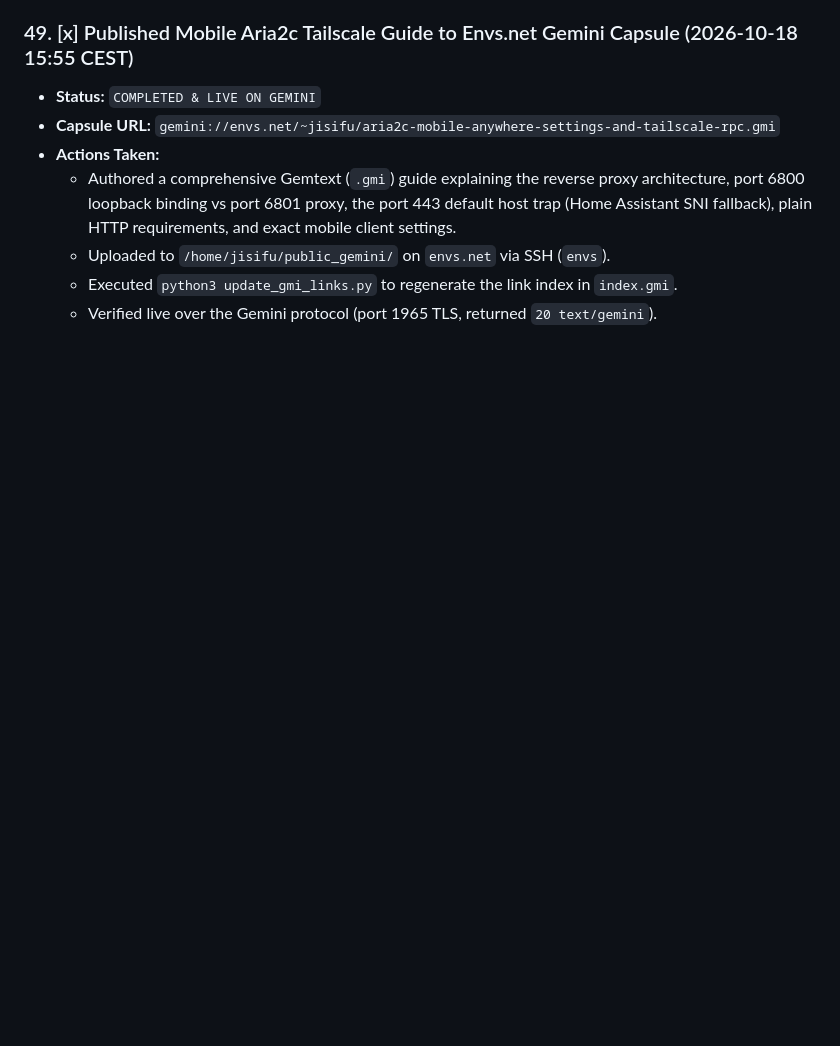
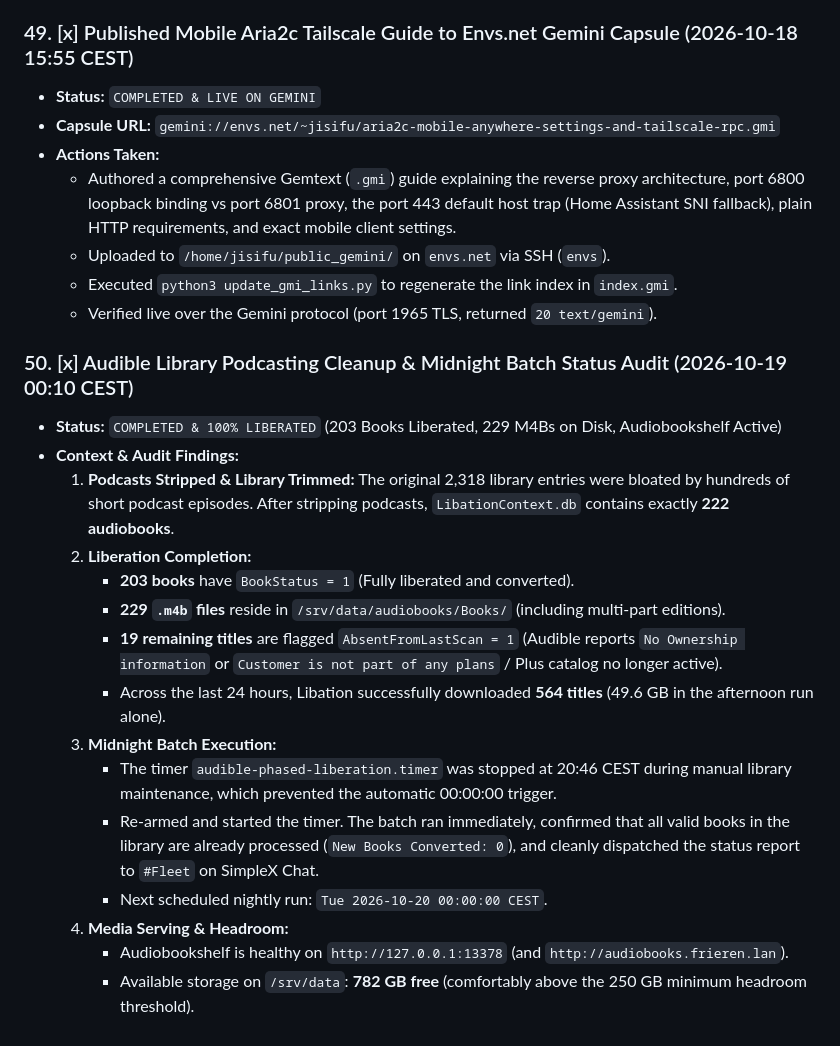
Before and after one commit to shaoyanji/nixconfig, a Markdown page: HANDOFF.md, the part around the change. Drawn GitHub-style; blank space fills up the shorter version.

Commit message:
docs(handoff): record podcast cleanup and 100% audible library completion

```diff
--- a/HANDOFF.md
+++ b/HANDOFF.md
@@ -730,3 +730,20 @@
   - Uploaded to `/home/jisifu/public_gemini/` on `envs.net` via SSH (`envs`).
   - Executed `python3 update_gmi_links.py` to regenerate the link index in `index.gmi`.
   - Verified live over the Gemini protocol (port 1965 TLS, returned `20 text/gemini`).
+
+### 50. [x] Audible Library Podcasting Cleanup & Midnight Batch Status Audit (2026-10-19 00:10 CEST)
+* **Status:** `COMPLETED & 100% LIBERATED` (203 Books Liberated, 229 M4Bs on Disk, Audiobookshelf Active)
+* **Context & Audit Findings:**
+  1. **Podcasts Stripped & Library Trimmed:** The original 2,318 library entries were bloated by hundreds of short podcast episodes. After stripping podcasts, `LibationContext.db` contains exactly **222 audiobooks**.
+  2. **Liberation Completion:**
+     - **203 books** have `BookStatus = 1` (Fully liberated and converted).
+     - **229 `.m4b` files** reside in `/srv/data/audiobooks/Books/` (including multi-part editions).
+     - **19 remaining titles** are flagged `AbsentFromLastScan = 1` (Audible reports `No Ownership information` or `Customer is not part of any plans` / Plus catalog no longer active).
+     - Across the last 24 hours, Libation successfully downloaded **564 titles** (49.6 GB in the afternoon run alone).
+  3. **Midnight Batch Execution:**
+     - The timer `audible-phased-liberation.timer` was stopped at 20:46 CEST during manual library maintenance, which prevented the automatic 00:00:00 trigger.
+     - Re-armed and started the timer. The batch ran immediately, confirmed that all valid books in the library are already processed (`New Books Converted: 0`), and cleanly dispatched the status report to `#Fleet` on SimpleX Chat.
+     - Next scheduled nightly run: `Tue 2026-10-20 00:00:00 CEST`.
+  4. **Media Serving & Headroom:**
+     - Audiobookshelf is healthy on `http://127.0.0.1:13378` (and `http://audiobooks.frieren.lan`).
+     - Available storage on `/srv/data`: **782 GB free** (comfortably above the 250 GB minimum headroom threshold).
```
